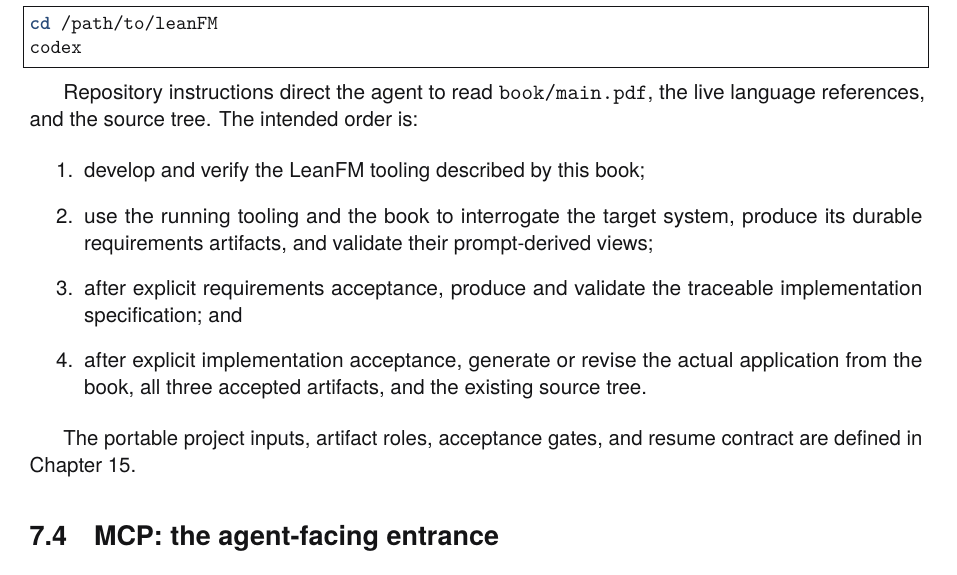
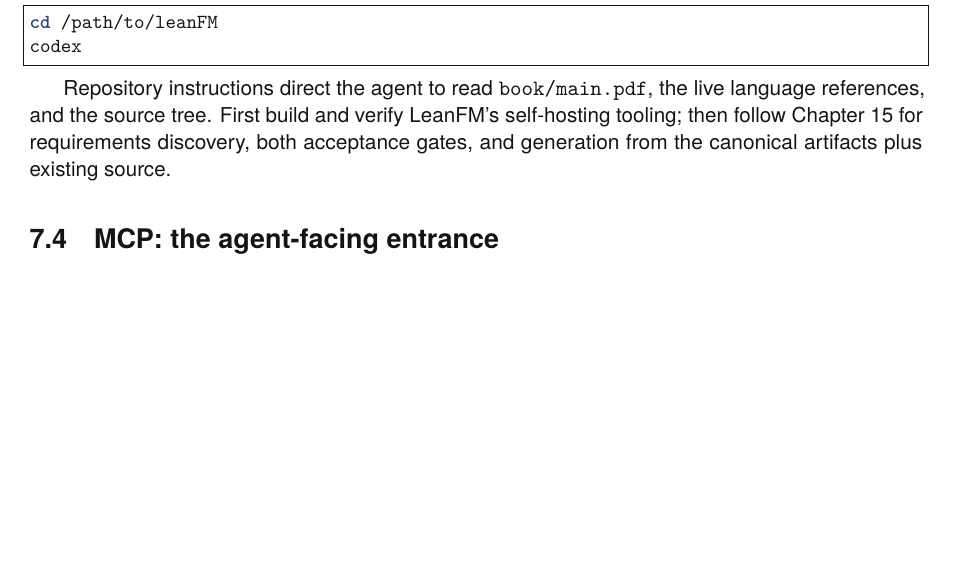
Before and after one commit to rfielding/leanFM, a LaTeX book (book/main.tex, which reads book/chapters/web-server.tex): part of page 54 of 137, cut so that both start at the same text, the shorter picture padded with empty space. The pictures show the PDF file book/main.pdf that the author committed with the source.

Commit message:
Refer Codex setup to bootstrap contract

```diff
--- a/book/chapters/web-server.tex
+++ b/book/chapters/web-server.tex
@@ -137,22 +137,10 @@ codex
 \end{lstlisting}
 
 Repository instructions direct the agent to read \texttt{book/main.pdf}, the
-live language references, and the source tree. The intended order is:
-
-\begin{enumerate}
-  \item develop and verify the LeanFM tooling described by this book;
-  \item use the running tooling and the book to interrogate the target system,
-        produce its durable requirements artifacts, and validate their
-        prompt-derived views;
-  \item after explicit requirements acceptance, produce and validate the
-        traceable implementation specification; and
-  \item after explicit implementation acceptance, generate or revise the actual
-        application from the book, all three accepted artifacts, and the existing
-        source tree.
-\end{enumerate}
-
-The portable project inputs, artifact roles, acceptance gates, and resume
-contract are defined in Chapter~\ref{ch:bootstrap-contract}.
+live language references, and the source tree. First build and verify LeanFM's
+self-hosting tooling; then follow Chapter~\ref{ch:bootstrap-contract} for
+requirements discovery, both acceptance gates, and generation from the
+canonical artifacts plus existing source.
 
 \section{MCP: the agent-facing entrance}
 
```
Also changed, not shown: book/main-dark.pdf, book/main.pdf.
